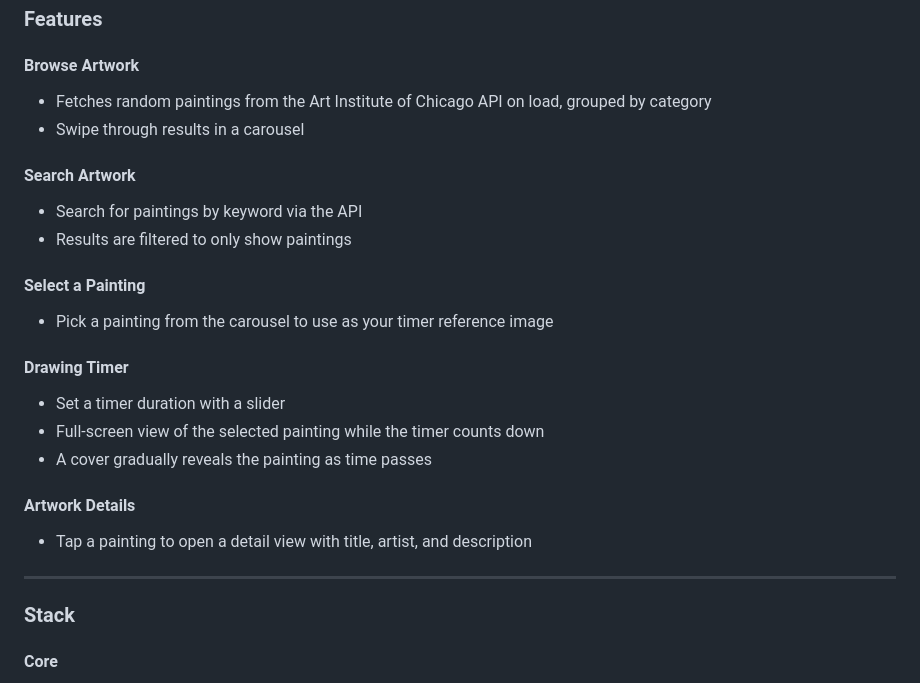
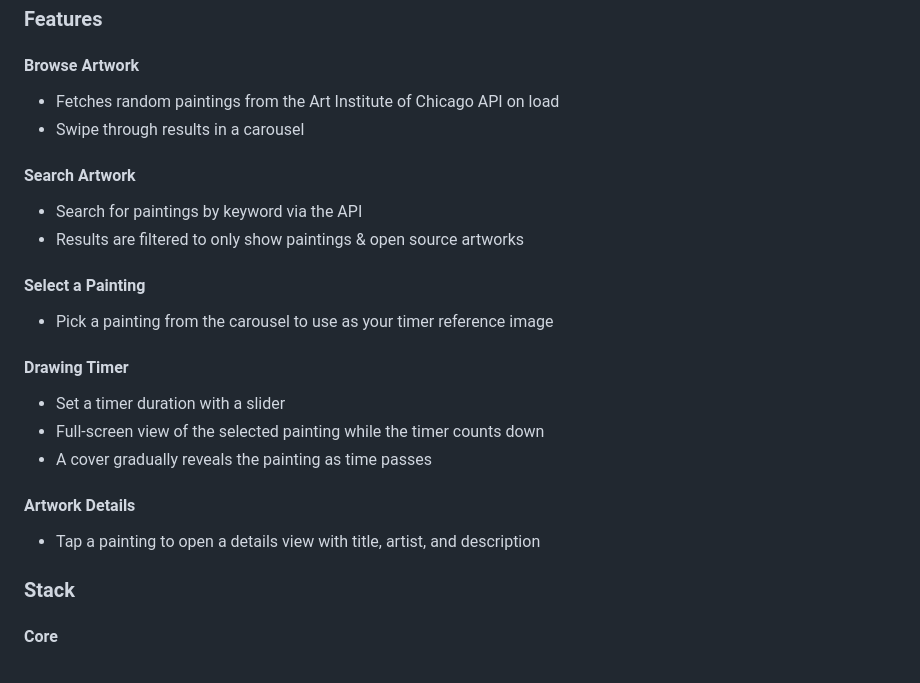
Before and after one commit to LinneaToth/KonstFok, a Markdown page: README.md, the part around the change. Drawn GitHub-style.

```diff
--- a/README.md
+++ b/README.md
@@ -8,13 +8,13 @@ Project made during my third semester of two year higher vocational education in
 
 #### Browse Artwork
 
-- Fetches random paintings from the Art Institute of Chicago API on load, grouped by category
+- Fetches random paintings from the Art Institute of Chicago API on load
 - Swipe through results in a carousel
 
 #### Search Artwork
 
 - Search for paintings by keyword via the API
-- Results are filtered to only show paintings
+- Results are filtered to only show paintings & open source artworks
 
 #### Select a Painting
 
@@ -28,9 +28,7 @@ Project made during my third semester of two year higher vocational education in
 
 #### Artwork Details
 
-- Tap a painting to open a detail view with title, artist, and description
-
----
+- Tap a painting to open a details view with title, artist, and description
 
 ### Stack
 
```
